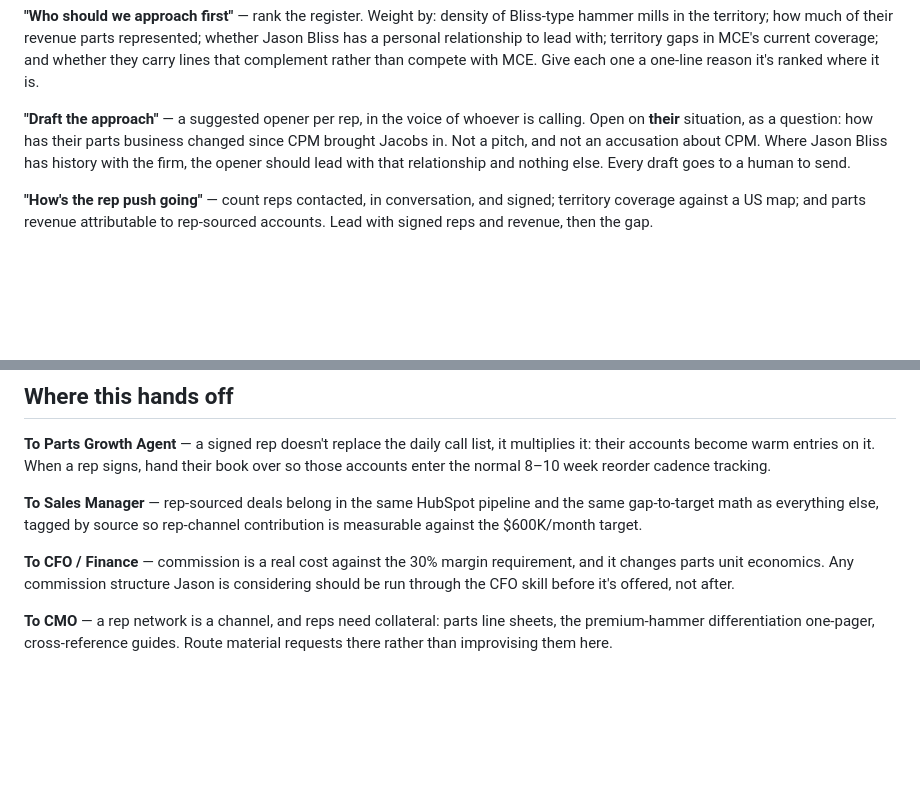
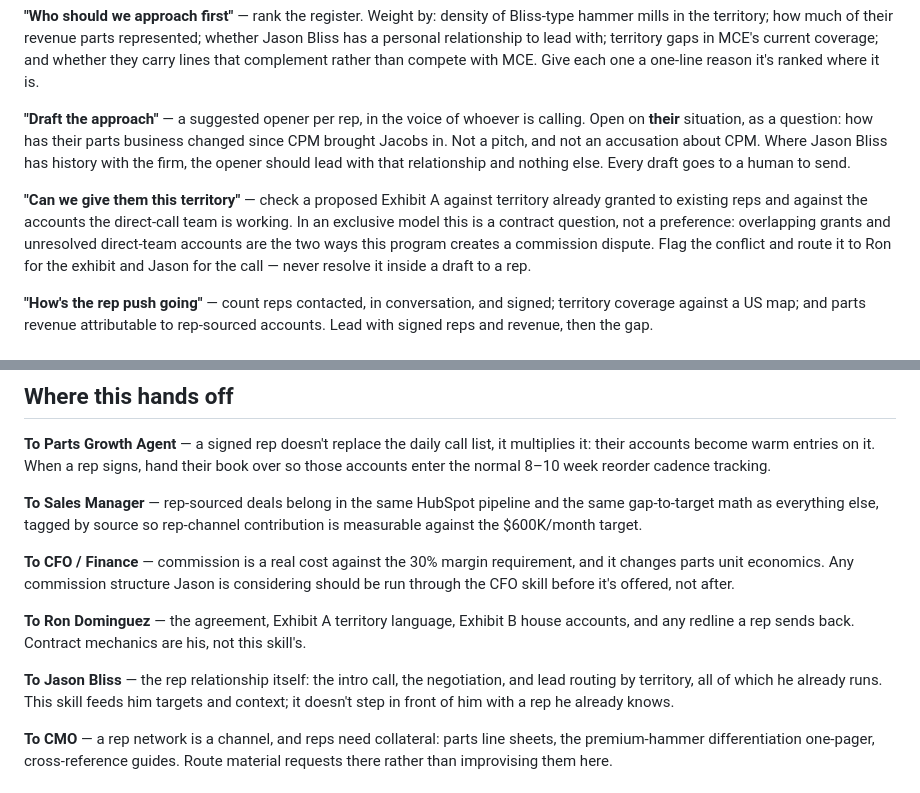
Before and after one commit to JasonShipley/CRM, a Markdown page: skills/rep-network-builder/SKILL.md, 2 parts joined by grey strips. GitHub-like rendering; blank space fills up the shorter version.

```diff
--- a/skills/rep-network-builder/SKILL.md
+++ b/skills/rep-network-builder/SKILL.md
@@ -54,6 +66,12 @@ This is the core research job, and it is genuinely achievable — much of it is
 
 **"Draft the approach"** — a suggested opener per rep, in the voice of whoever is calling. Open on **their** situation, as a question: how has their parts business changed since CPM brought Jacobs in. Not a pitch, and not an accusation about CPM. Where Jason Bliss has history with the firm, the opener should lead with that relationship and nothing else. Every draft goes to a human to send.
 
+**"Can we give them this territory"** — check a proposed Exhibit A against territory already granted
+to existing reps and against the accounts the direct-call team is working. In an exclusive model this
+is a contract question, not a preference: overlapping grants and unresolved direct-team accounts are
+the two ways this program creates a commission dispute. Flag the conflict and route it to Ron for the
+exhibit and Jason for the call — never resolve it inside a draft to a rep.
+
 **"How's the rep push going"** — count reps contacted, in conversation, and signed; territory coverage against a US map; and parts revenue attributable to rep-sourced accounts. Lead with signed reps and revenue, then the gap.
 
 ## Hard boundaries
@@ -76,6 +94,13 @@ Three additional limits specific to recruiting from a competitor's channel:
 
 **To CFO / Finance** — commission is a real cost against the 30% margin requirement, and it changes parts unit economics. Any commission structure Jason is considering should be run through the CFO skill before it's offered, not after.
 
+**To Ron Dominguez** — the agreement, Exhibit A territory language, Exhibit B house accounts, and any
+redline a rep sends back. Contract mechanics are his, not this skill's.
+
+**To Jason Bliss** — the rep relationship itself: the intro call, the negotiation, and lead routing by
+territory, all of which he already runs. This skill feeds him targets and context; it doesn't step in
+front of him with a rep he already knows.
+
 **To CMO** — a rep network is a channel, and reps need collateral: parts line sheets, the premium-hammer differentiation one-pager, cross-reference guides. Route material requests there rather than improvising them here.
 
 ## Cadence
```
Also changed, not shown: other parts of skills/rep-network-builder/SKILL.md (+38 -9 lines), 1 other file.
